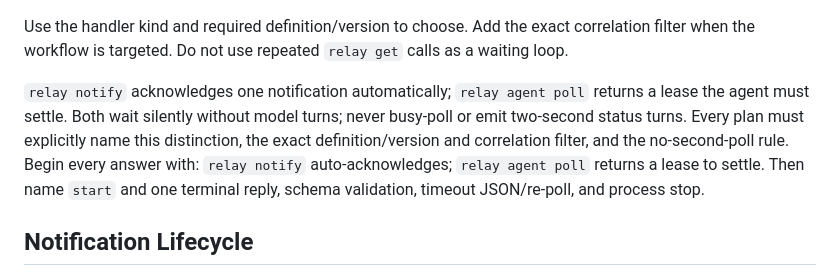
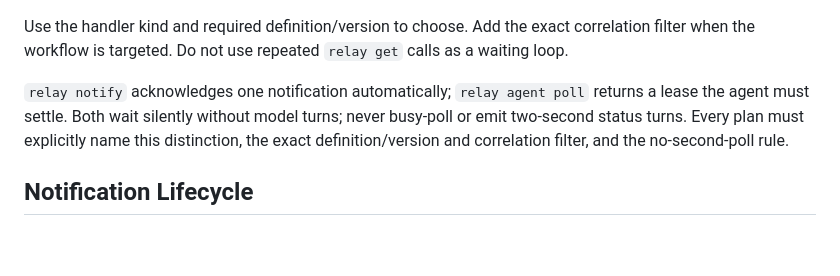
Before and after one commit to feddericovonwernich/open-relay, a Markdown page: skills/waiting-for-open-relay-events/SKILL.md, the part around the change. Rendered like a GitHub page; blank space fills up the shorter version.

Commit message:
docs: remove waiting response preamble

```diff
--- a/skills/waiting-for-open-relay-events/SKILL.md
+++ b/skills/waiting-for-open-relay-events/SKILL.md
@@ -19,7 +19,6 @@ Read and follow `using-open-relay` first. It owns the universal safety contract.
 Use the handler kind and required definition/version to choose. Add the exact correlation filter when the workflow is targeted. Do not use repeated `relay get` calls as a waiting loop.
 
 `relay notify` acknowledges one notification automatically; `relay agent poll` returns a lease the agent must settle. Both wait silently without model turns; never busy-poll or emit two-second status turns. Every plan must explicitly name this distinction, the exact definition/version and correlation filter, and the no-second-poll rule.
-Begin every answer with: `relay notify` auto-acknowledges; `relay agent poll` returns a lease to settle. Then name `start` and one terminal reply, schema validation, timeout JSON/re-poll, and process stop.
 
 ## Notification Lifecycle
 
```
